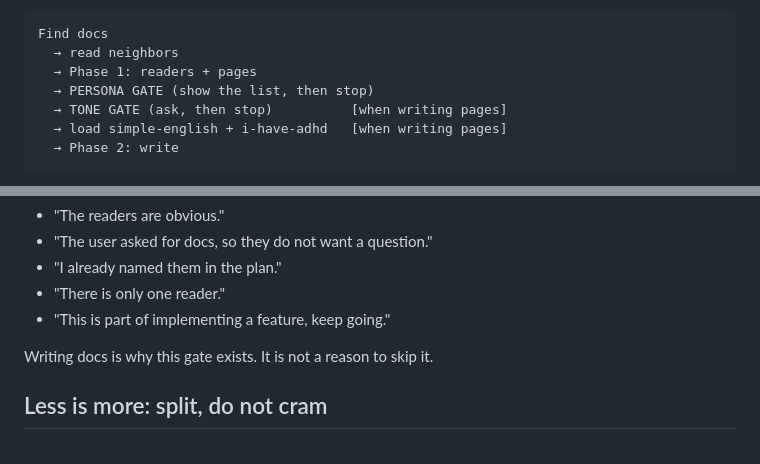
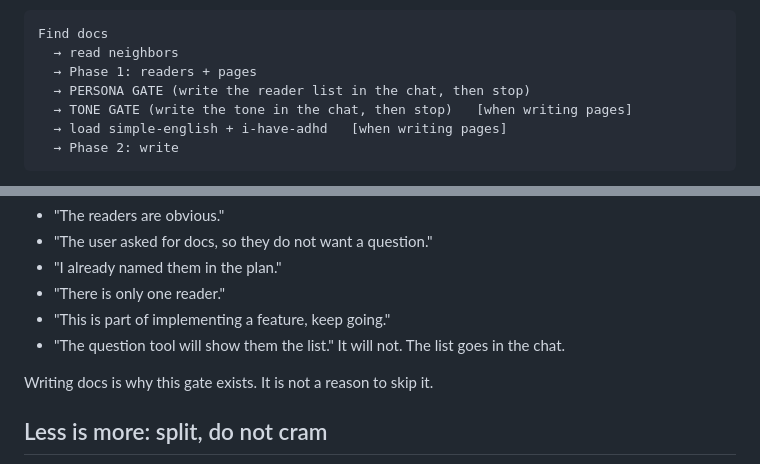
Before and after one commit to AlemTuzlak/skills, a Markdown page: skills/docs/SKILL.md, 2 parts joined by grey strips. GitHub-like rendering.

````diff
--- a/skills/docs/SKILL.md
+++ b/skills/docs/SKILL.md
@@ -17,8 +17,8 @@ The plan is not private. The user must see the readers and must choose the tone
 Find docs
   → read neighbors
   → Phase 1: readers + pages
-  → PERSONA GATE (show the list, then stop)
-  → TONE GATE (ask, then stop)          [when writing pages]
+  → PERSONA GATE (write the reader list in the chat, then stop)
+  → TONE GATE (write the tone in the chat, then stop)   [when writing pages]
   → load simple-english + i-have-adhd   [when writing pages]
   → Phase 2: write
 ```
@@ -113,6 +118,7 @@ These are not skips:
 - "I already named them in the plan."
 - "There is only one reader."
 - "This is part of implementing a feature, keep going."
+- "The question tool will show them the list." It will not. The list goes in the chat.
 
 Writing docs is why this gate exists. It is not a reason to skip it.
 </HARD-GATE>
````
Also changed, not shown: other parts of skills/docs/SKILL.md (+16 -10 lines).
